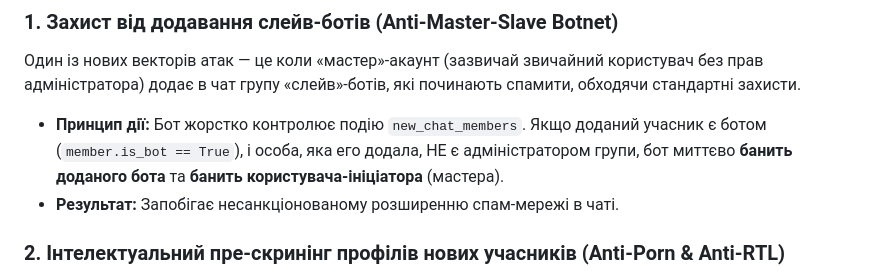
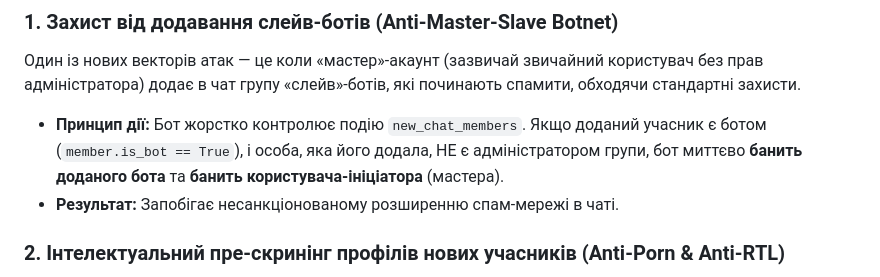
Before and after one commit to weby-homelab/safety-chat-bot, a Markdown page: README.md, the part around the change. GitHub-like rendering; folded sections open.

Commit message:
docs: fix typo in README.md

```diff
--- a/README.md
+++ b/README.md
@@ -24,7 +24,7 @@
 
 ### 1. Захист від додавання слейв-ботів (Anti-Master-Slave Botnet)
 Один із нових векторів атак — це коли «мастер»-акаунт (зазвичай звичайний користувач без прав адміністратора) додає в чат групу «слейв»-ботів, які починають спамити, обходячи стандартні захисти.
-* **Принцип дії:** Бот жорстко контролює подію `new_chat_members`. Якщо доданий учасник є ботом (`member.is_bot == True`), і особа, яка его додала, НЕ є адміністратором групи, бот миттєво **банить доданого бота** та **банить користувача-ініціатора** (мастера).
+* **Принцип дії:** Бот жорстко контролює подію `new_chat_members`. Якщо доданий учасник є ботом (`member.is_bot == True`), і особа, яка його додала, НЕ є адміністратором групи, бот миттєво **банить доданого бота** та **банить користувача-ініціатора** (мастера).
 * **Результат:** Запобігає несанкціонованому розширенню спам-мережі в чаті.
 
 ### 2. Інтелектуальний пре-скринінг профілів нових учасників (Anti-Porn & Anti-RTL)
```
